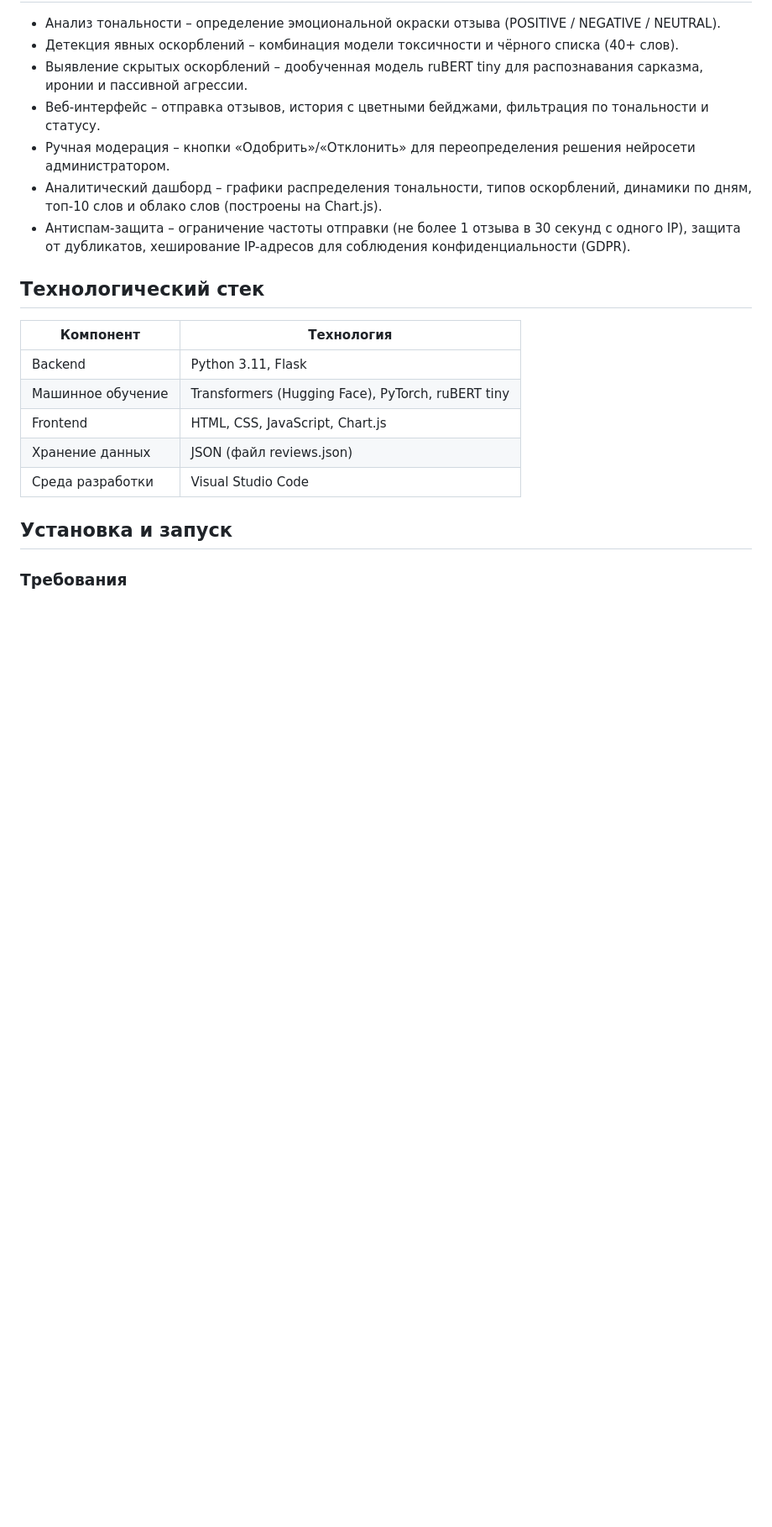
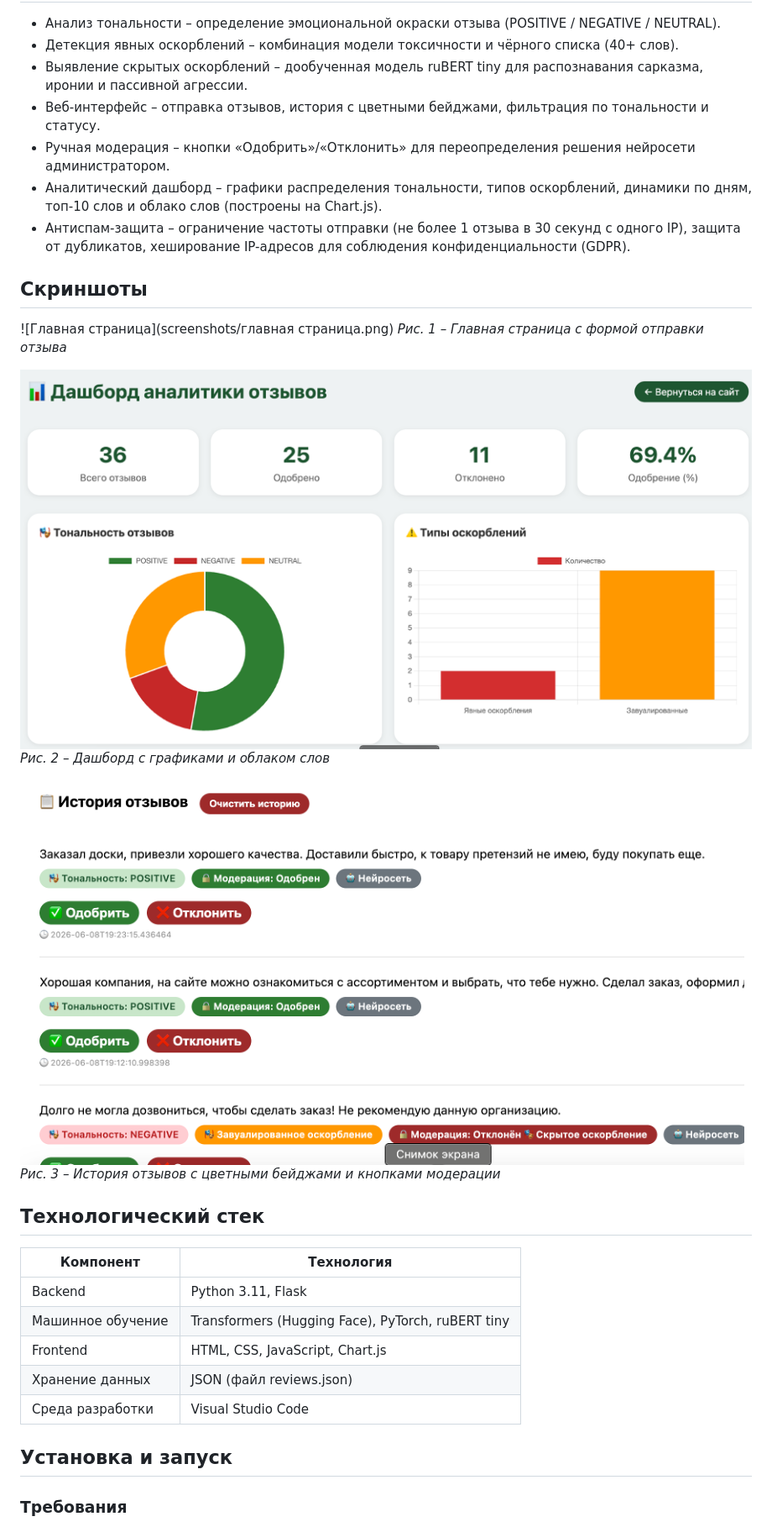
Before and after one commit to Vadimserikov/Diplom_PAST, a Markdown page: README.md, the part around the change. Shown at 84% size. GitHub-like rendering; blank space fills up the shorter version.

Commit message:
Update README.md
добавлены скриншоты

```diff
--- a/README.md
+++ b/README.md
@@ -18,7 +18,16 @@
 - Аналитический дашборд – графики распределения тональности, типов оскорблений, динамики по дням, топ-10 слов и облако слов (построены на Chart.js).
 - Антиспам-защита – ограничение частоты отправки (не более 1 отзыва в 30 секунд с одного IP), защита от дубликатов, хеширование IP-адресов для соблюдения конфиденциальности (GDPR).
 
+## Скриншоты
 
+![Главная страница](screenshots/главная страница.png)
+*Рис. 1 – Главная страница с формой отправки отзыва*
+
+![Аналитический дашборд](screenshots/графики.png)
+*Рис. 2 – Дашборд с графиками и облаком слов*
+
+![Список отзывов](screenshots/отзывы.png)
+*Рис. 3 – История отзывов с цветными бейджами и кнопками модерации*
 
 ## Технологический стек
 
```
